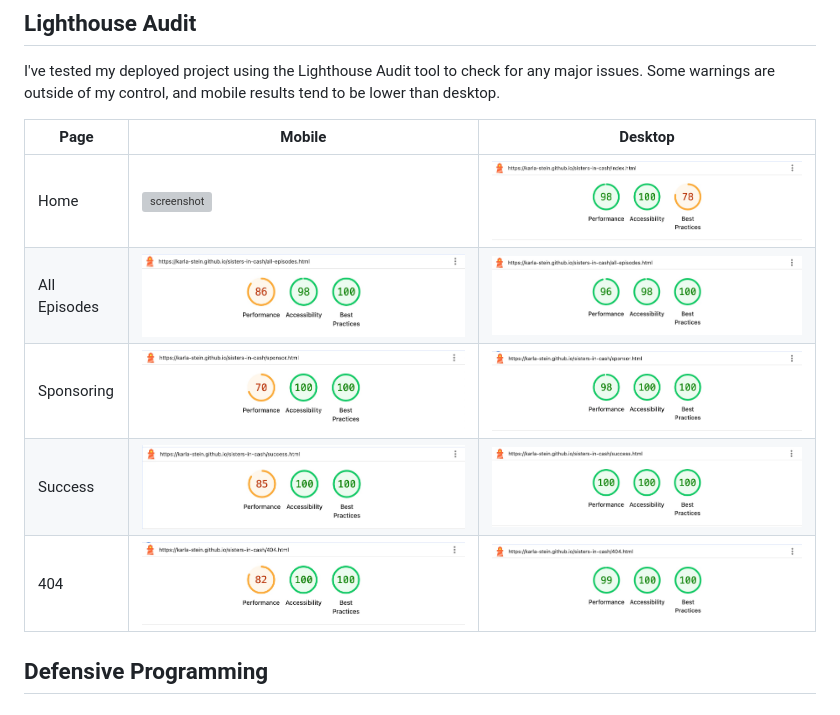
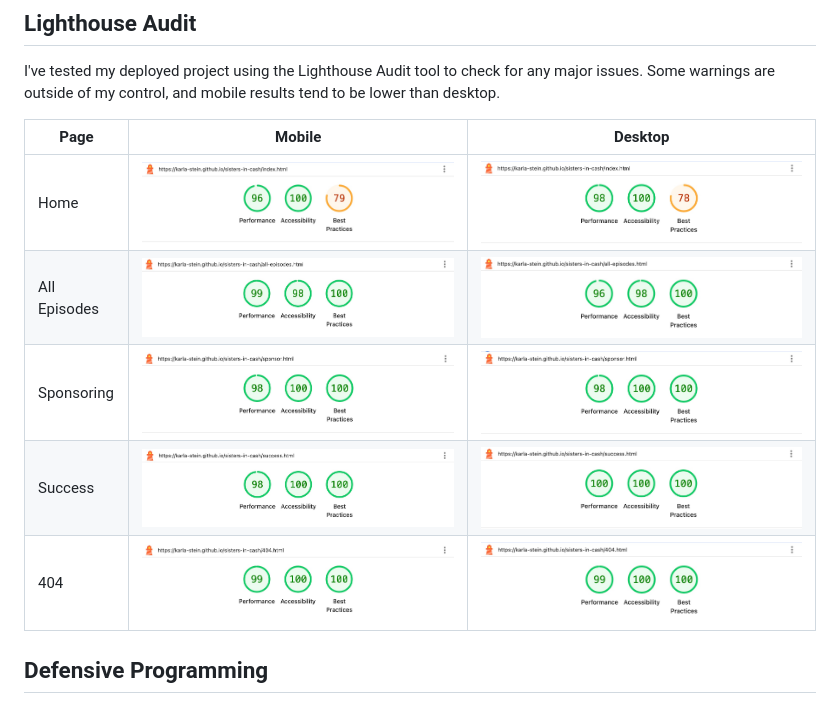
Before and after one commit to Karla-Stein/sisters-in-cash, a Markdown page: TESTING.md, the part around the change. GitHub-like rendering; pictures changed too: documentation/lighthouse/404-mobile.jpeg, documentation/lighthouse/all-episodes-mobile.jpeg, documentation/lighthouse/index-mobile.jpeg (added); grey boxes are pictures that could not be loaded.

Commit message:
Complete Lighthouse audit section in README

```diff
--- a/TESTING.md
+++ b/TESTING.md
@@ -71,7 +71,7 @@ I've tested my deployed project using the Lighthouse Audit tool to check for any
 
 | Page | Mobile | Desktop |
 | --- | --- | --- |
-| Home | ![screenshot](documentation/lighthouse/) | ![screenshot](documentation/lighthouse/index-desktop.jpeg) |
+| Home | ![screenshot](documentation/lighthouse/index-mobile.jpeg) | ![screenshot](documentation/lighthouse/index-desktop.jpeg) |
 | All Episodes| ![screenshot](documentation/lighthouse/all-episodes-mobile.jpeg) | ![screenshot](documentation/lighthouse/all-episodes-desktop.jpeg) |
 | Sponsoring | ![screenshot](documentation/lighthouse/sponsor-mobile.jpeg) | ![screenshot](documentation/lighthouse/sponsor-desktop.jpeg) |
 | Success | ![screenshot](documentation/lighthouse/success-mobile.jpeg) | ![screenshot](documentation/lighthouse/success-desktop.jpeg) |
```
